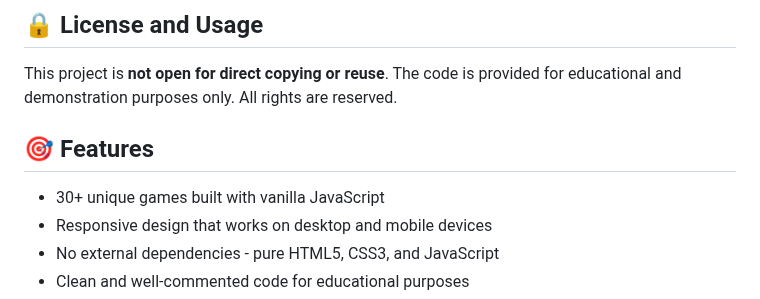
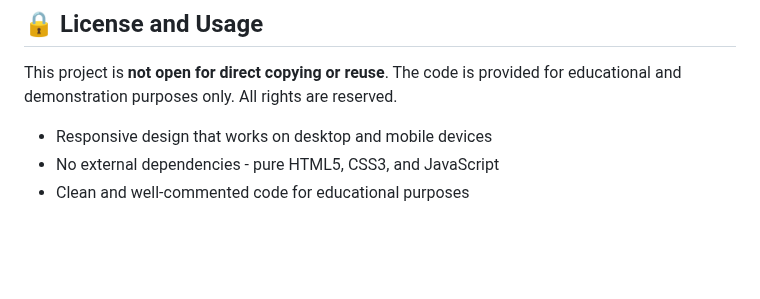
Before and after one commit to Arham43-ops/GameHub, a Markdown page: README.md, the part around the change. Rendered like a GitHub page; blank space fills up the shorter version.

```diff
--- a/README.md
+++ b/README.md
@@ -18,9 +18,7 @@ This project is currently **under active development**. The code and features ar
 
 This project is **not open for direct copying or reuse**. The code is provided for educational and demonstration purposes only. All rights are reserved.
 
-## 🎯 Features
 
-- 30+ unique games built with vanilla JavaScript
 - Responsive design that works on desktop and mobile devices
 - No external dependencies - pure HTML5, CSS3, and JavaScript
 - Clean and well-commented code for educational purposes
```
